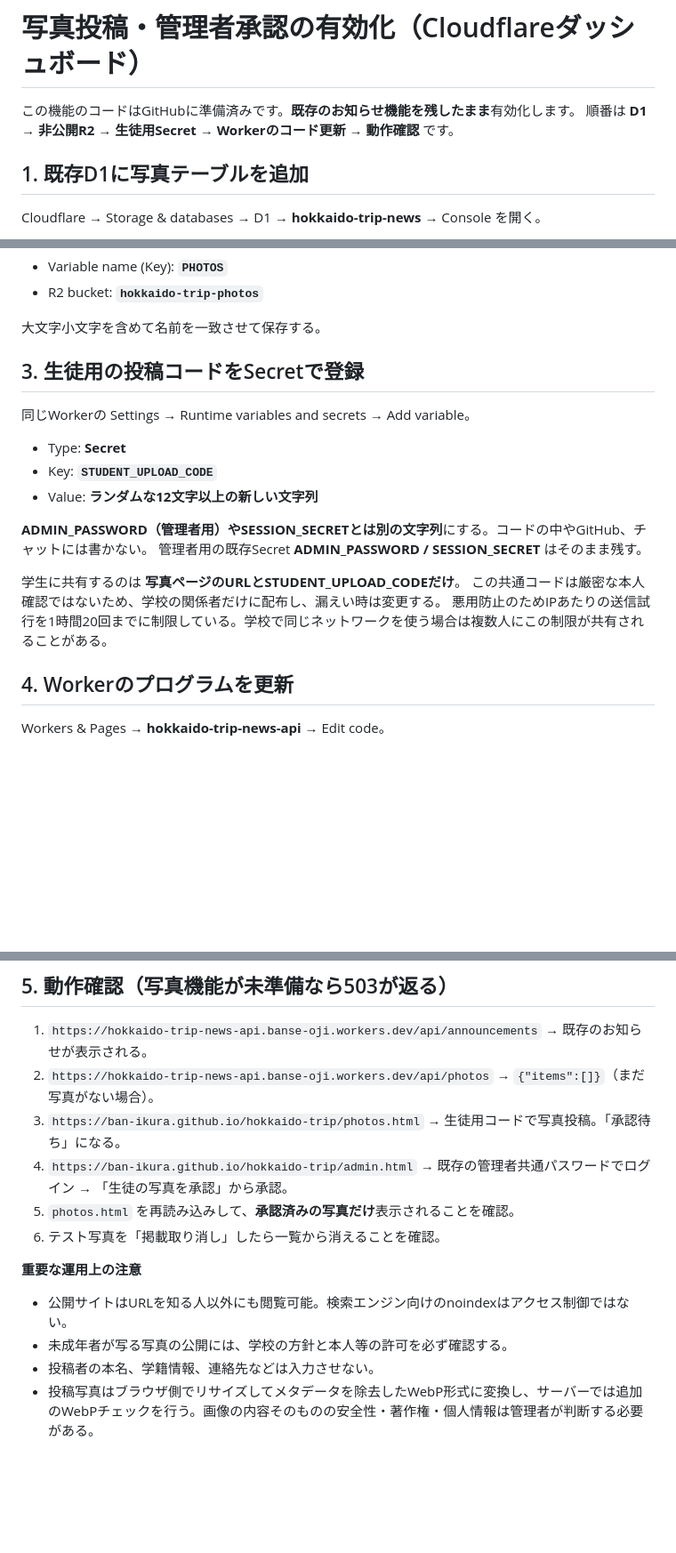
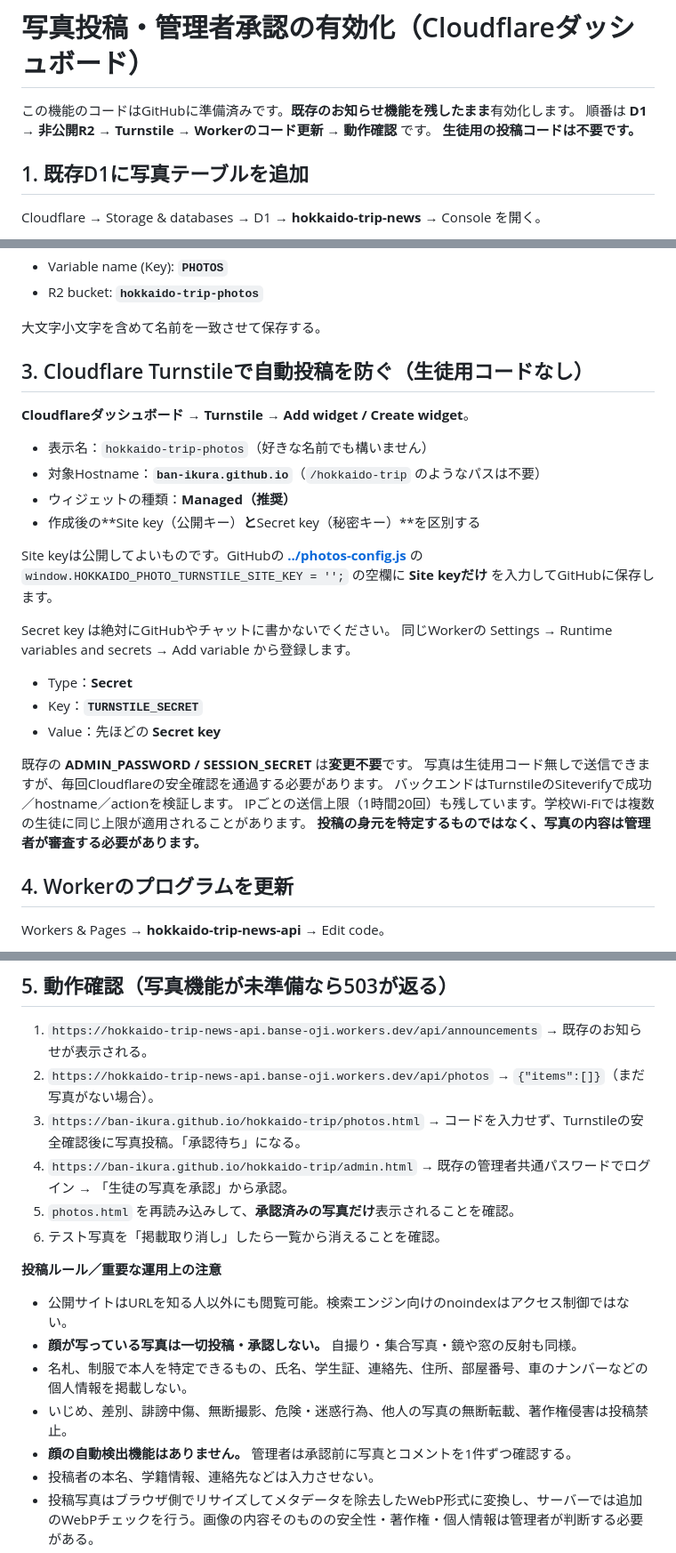
Before and after one commit to ban-ikura/hokkaido-trip, a Markdown page: admin-backend/PHOTOS-SETUP.md, 3 parts joined by grey strips. Shown at 89% size. Drawn GitHub-style; blank space fills up the shorter version.

Commit message:
Replace student passcode setup with Turnstile and photo ethics policy

```diff
--- a/admin-backend/PHOTOS-SETUP.md
+++ b/admin-backend/PHOTOS-SETUP.md
@@ -1,7 +1,8 @@
 # 写真投稿・管理者承認の有効化（Cloudflareダッシュボード）
 
 この機能のコードはGitHubに準備済みです。**既存のお知らせ機能を残したまま**有効化します。
-順番は **D1 → 非公開R2 → 生徒用Secret → Workerのコード更新 → 動作確認** です。
+順番は **D1 → 非公開R2 → Turnstile → Workerのコード更新 → 動作確認** です。
+**生徒用の投稿コードは不要です。**
 
 ## 1. 既存D1に写真テーブルを追加
 
@@ -25,20 +26,31 @@ Workers & Pages → 既存Worker **hokkaido-trip-news-api** → Settings → Bin
 
 大文字小文字を含めて名前を一致させて保存する。
 
-## 3. 生徒用の投稿コードをSecretで登録
+## 3. Cloudflare Turnstileで自動投稿を防ぐ（生徒用コードなし）
 
-同じWorkerの Settings → Runtime variables and secrets → Add variable。
+**Cloudflareダッシュボード → Turnstile → Add widget / Create widget**。
 
-- Type: **Secret**
-- Key: **`STUDENT_UPLOAD_CODE`**
-- Value: **ランダムな12文字以上の新しい文字列**
+- 表示名：`hokkaido-trip-photos`（好きな名前でも構いません）
+- 対象Hostname：**`ban-ikura.github.io`**（`/hokkaido-trip` のようなパスは不要）
+- ウィジェットの種類：**Managed（推奨）**
+- 作成後の**Site key（公開キー）**と**Secret key（秘密キー）**を区別する
 
-**ADMIN_PASSWORD（管理者用）やSESSION_SECRETとは別の文字列**にする。コードの中やGitHub、チャットには書かない。
-管理者用の既存Secret **ADMIN_PASSWORD / SESSION_SECRET** はそのまま残す。
+Site keyは公開してよいものです。GitHubの **[../photos-config.js](../photos-config.js)** の
+`window.HOKKAIDO_PHOTO_TURNSTILE_SITE_KEY = '';`
+の空欄に **Site keyだけ** を入力してGitHubに保存します。
 
-学生に共有するのは **写真ページのURLとSTUDENT_UPLOAD_CODEだけ**。
-この共通コードは厳密な本人確認ではないため、学校の関係者だけに配布し、漏えい時は変更する。
-悪用防止のためIPあたりの送信試行を1時間20回までに制限している。学校で同じネットワークを使う場合は複数人にこの制限が共有されることがある。
+Secret key は絶対にGitHubやチャットに書かないでください。
+同じWorkerの Settings → Runtime variables and secrets → Add variable から登録します。
+
+- Type：**Secret**
+- Key：**`TURNSTILE_SECRET`**
+- Value：先ほどの **Secret key**
+
+既存の **ADMIN_PASSWORD / SESSION_SECRET** は**変更不要**です。
+写真は生徒用コード無しで送信できますが、毎回Cloudflareの安全確認を通過する必要があります。
+バックエンドはTurnstileのSiteverifyで成功／hostname／actionを検証します。
+IPごとの送信上限（1時間20回）も残しています。学校Wi-Fiでは複数の生徒に同じ上限が適用されることがあります。
+**投稿の身元を特定するものではなく、写真の内容は管理者が審査する必要があります。**
 
 ## 4. Workerのプログラムを更新
 
@@ -53,14 +65,17 @@ GitHubの [src/index.js](src/index.js) のコード**全体**で、現在の `wo
 
 1. `https://hokkaido-trip-news-api.banse-oji.workers.dev/api/announcements` → 既存のお知らせが表示される。
 2. `https://hokkaido-trip-news-api.banse-oji.workers.dev/api/photos` → `{"items":[]}`（まだ写真がない場合）。
-3. `https://ban-ikura.github.io/hokkaido-trip/photos.html` → 生徒用コードで写真投稿。「承認待ち」になる。
+3. `https://ban-ikura.github.io/hokkaido-trip/photos.html` → コードを入力せず、Turnstileの安全確認後に写真投稿。「承認待ち」になる。
 4. `https://ban-ikura.github.io/hokkaido-trip/admin.html` → 既存の管理者共通パスワードでログイン → 「生徒の写真を承認」から承認。
 5. `photos.html` を再読み込みして、**承認済みの写真だけ**表示されることを確認。
 6. テスト写真を「掲載取り消し」したら一覧から消えることを確認。
 
-**重要な運用上の注意**
+**投稿ルール／重要な運用上の注意**
 - 公開サイトはURLを知る人以外にも閲覧可能。検索エンジン向けのnoindexはアクセス制御ではない。
-- 未成年者が写る写真の公開には、学校の方針と本人等の許可を必ず確認する。
+- **顔が写っている写真は一切投稿・承認しない。** 自撮り・集合写真・鏡や窓の反射も同様。
+- 名札、制服で本人を特定できるもの、氏名、学生証、連絡先、住所、部屋番号、車のナンバーなどの個人情報を掲載しない。
+- いじめ、差別、誹謗中傷、無断撮影、危険・迷惑行為、他人の写真の無断転載、著作権侵害は投稿禁止。
+- **顔の自動検出機能はありません。** 管理者は承認前に写真とコメントを1件ずつ確認する。
 - 投稿者の本名、学籍情報、連絡先などは入力させない。
 - 投稿写真はブラウザ側でリサイズしてメタデータを除去したWebP形式に変換し、サーバーでは追加のWebPチェックを行う。画像の内容そのものの安全性・著作権・個人情報は管理者が判断する必要がある。
 - R2バケットは必ず非公開のままにする。公開・却下の判定はWorker経由でのみ行う。
```
